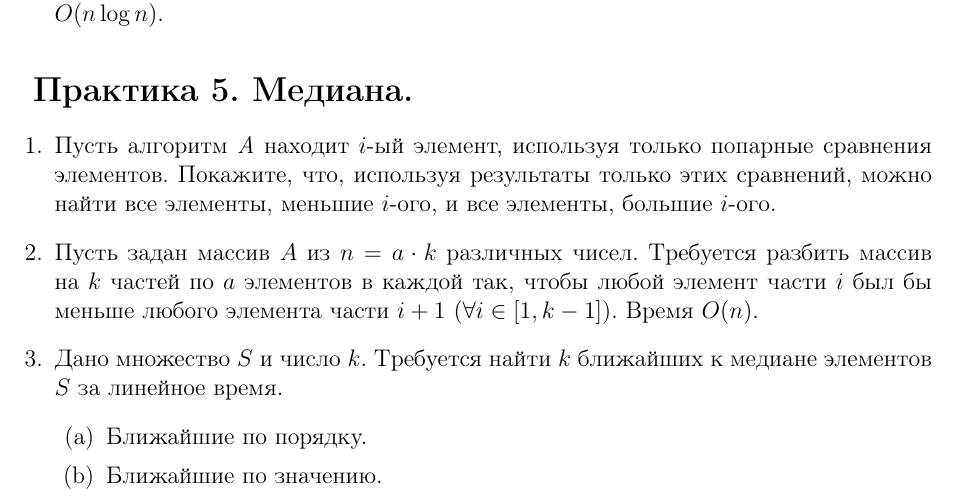
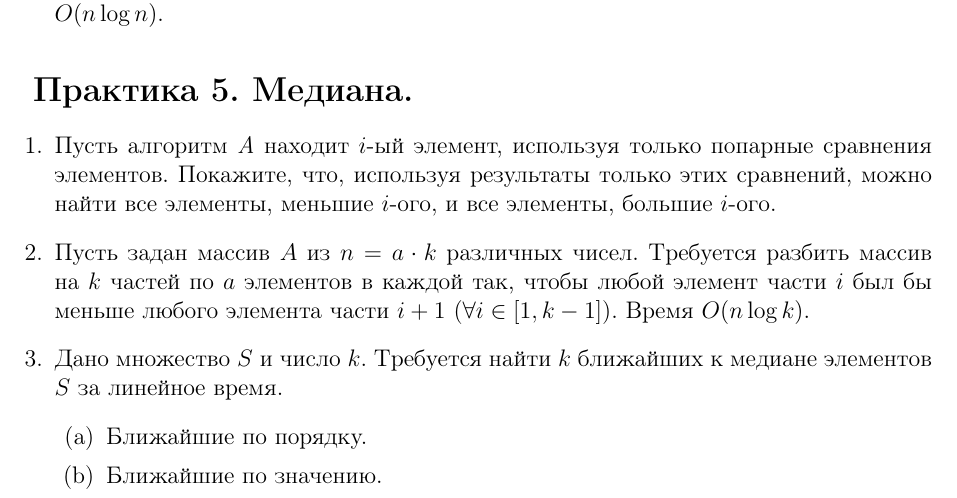
Before and after one commit to vsevolod-oparin/AlcoPractice, a LaTeX document (se/se.tex, which reads se/se05.tex): part of page 3 of 3, cut so that both start at the same text. Compiled offline with pdfLaTeX.

Commit message:
Bounds fixed

```diff
--- a/se/se05.tex
+++ b/se/se05.tex
@@ -12,7 +12,7 @@
 	Требуется разбить массив на $k$ частей по $a$
 	элементов в каждой так, чтобы любой элемент
 	части $i$ был бы меньше любого элемента части $i + 1$
-	($\forall i \in [1, k - 1]$). Время $O(n)$.
+	($\forall i \in [1, k - 1]$). Время $O(n \log k)$.
 
   \item Дано множество $S$ и число $k$. Требуется найти
 	$k$ ближайших к медиане элементов $S$ за линейное время.
```
